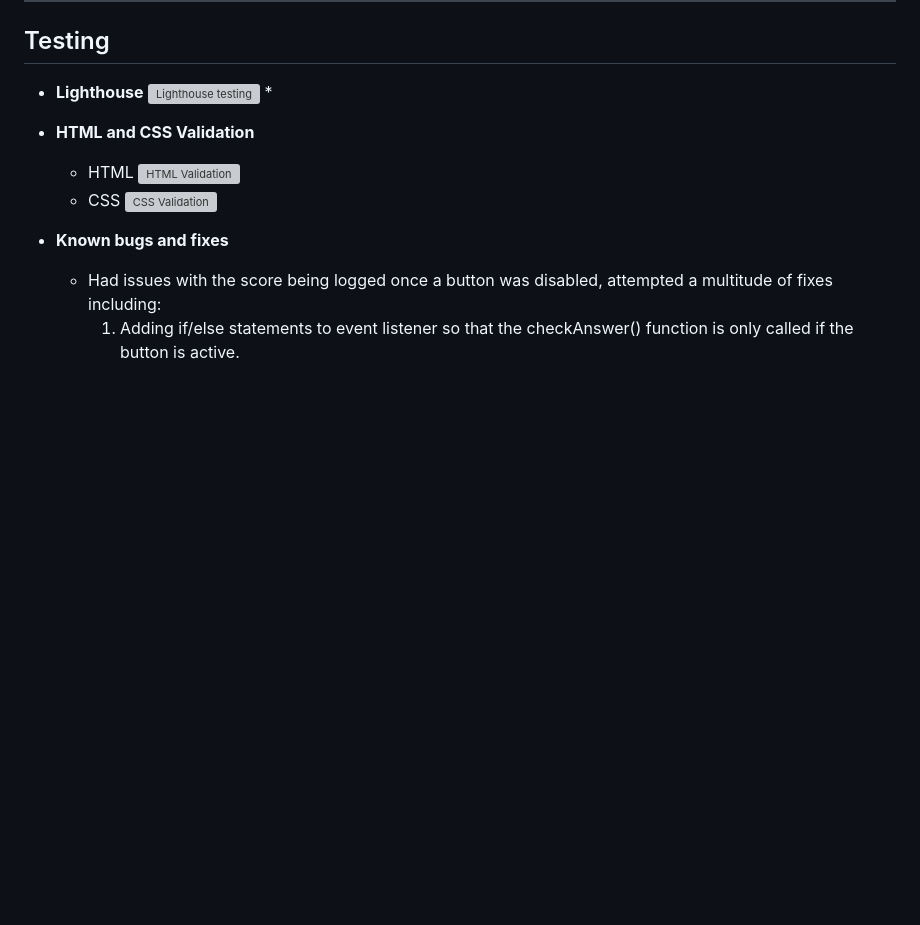
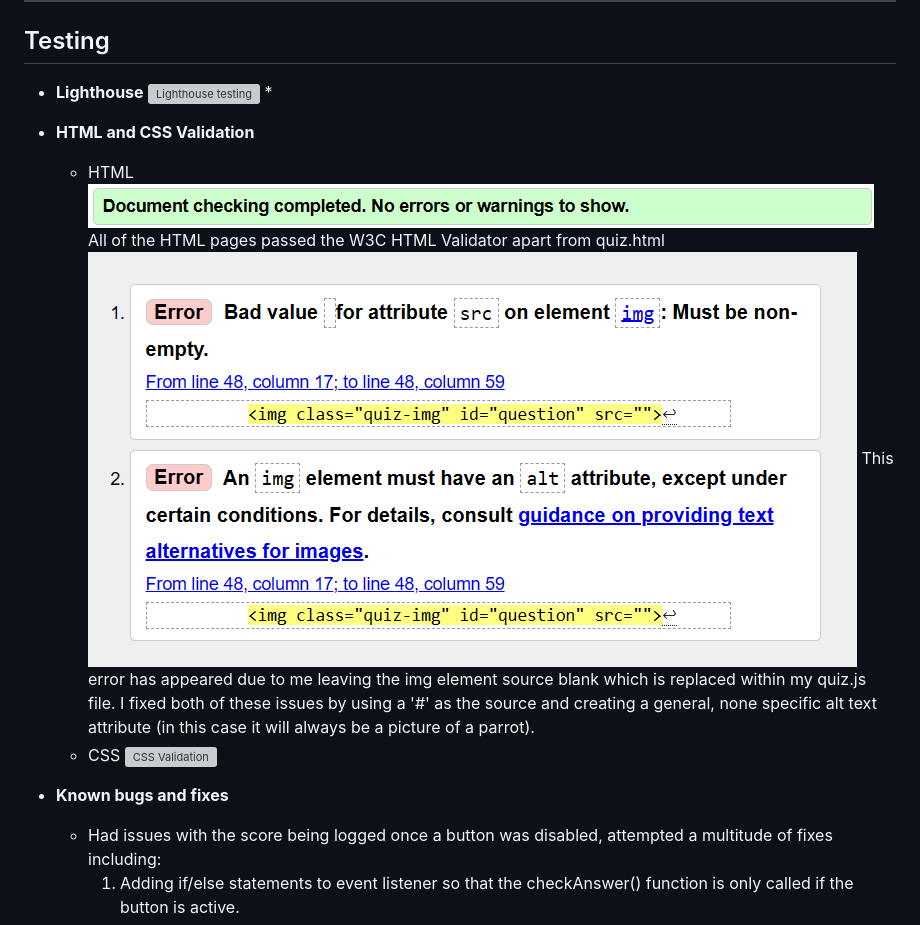
Before and after one commit to lrchnnng/parrot-quiz, a Markdown page: README.md, the part around the change. Rendered like a GitHub page; pictures changed too: assets/images/readme-img/html-error.png (added), assets/images/readme-img/html-validation.png (added); blank space fills up the shorter version; grey boxes are pictures that could not be loaded.

Commit message:
added html validation testing

```diff
--- a/README.md
+++ b/README.md
@@ -117,7 +117,10 @@ I opted to use 'Montserrat' across the entire site as it is a simple and easy to
   *
 - **HTML and CSS Validation**
   * HTML
-    ![HTML Validation]()
+    ![HTML Validation](assets/images/readme-img/html-validation.png)
+    All of the HTML pages passed the W3C HTML Validator apart from quiz.html
+    ![HTML Validation](assets/images/readme-img/html-error.png)
+    This error has appeared due to me leaving the img element source blank which is replaced within my quiz.js file. I fixed both of these issues by using a '#' as the source and creating a general, none specific alt text attribute (in this case it will always be a picture of a parrot).
   * CSS
     ![CSS Validation]()
 
```
Also changed, not shown: 4 other files.
